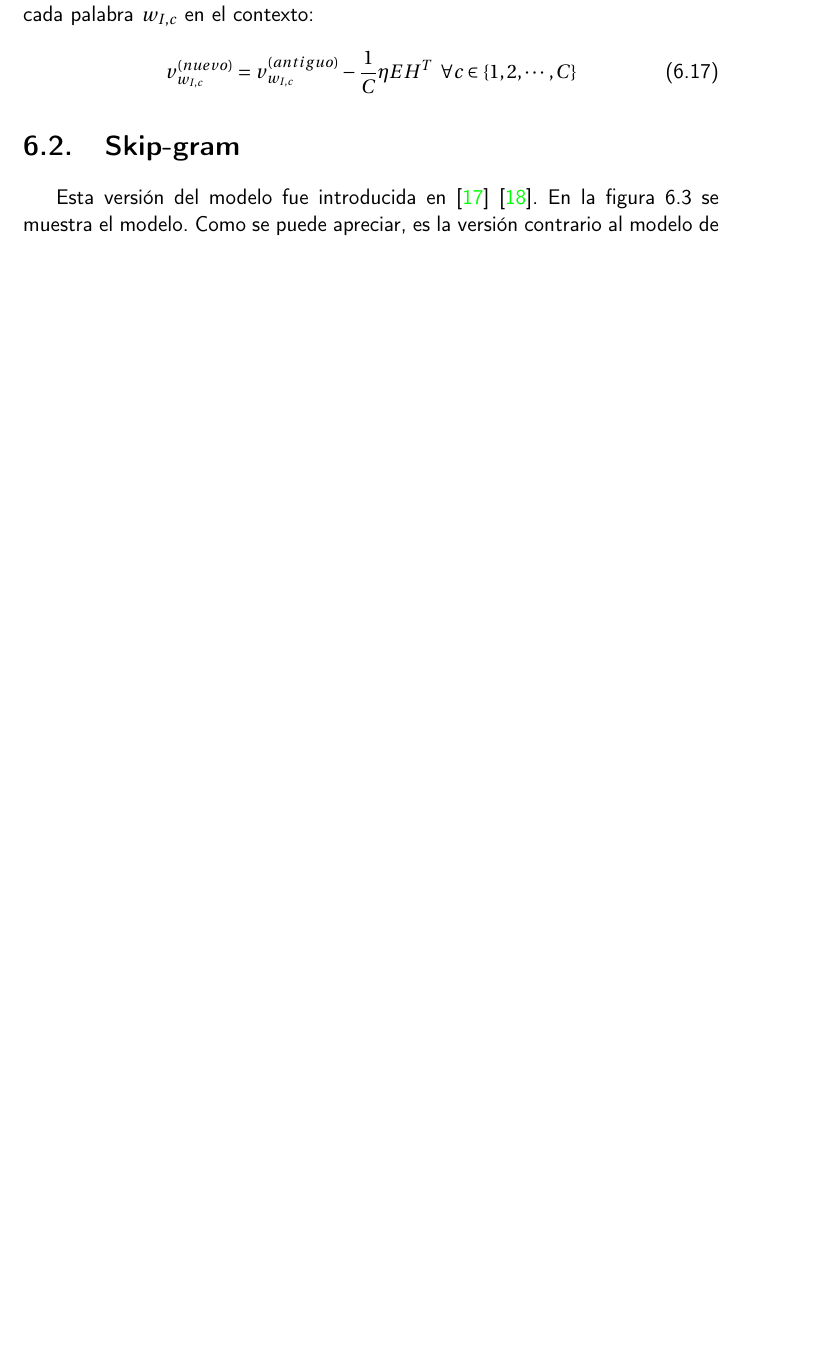
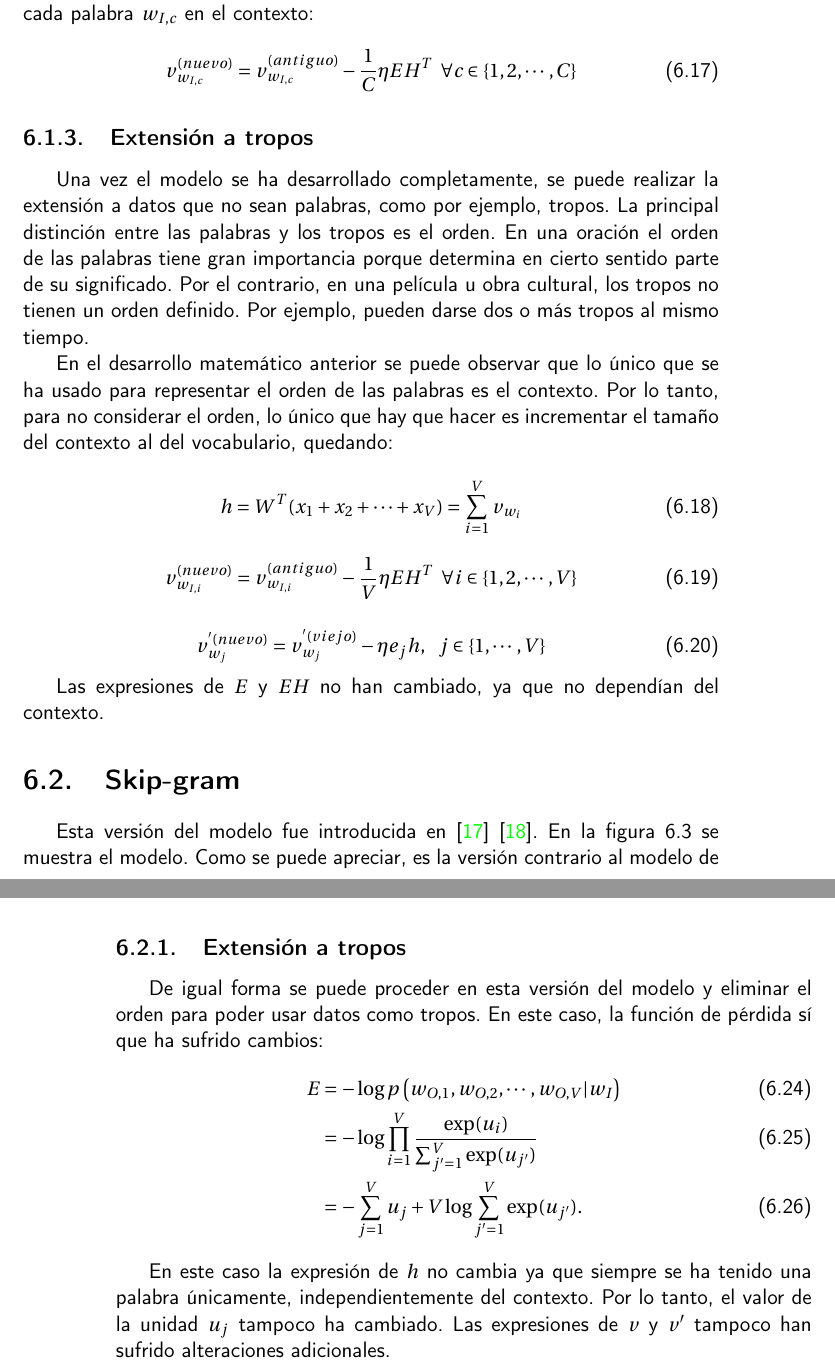
Before and after one commit to antoniogamiz/tfg, a LaTeX book (doc/proyecto.tex, which reads doc/secciones/word2vec.tex): part of page 45 of 55 before the commit and two parts of pages 45 and 48 of 55 after it, the two joined at a grey line, cut so that both start at the same text, the shorter picture padded with empty space. Compiled offline with pdfLaTeX.

Commit message:
Add extension

```diff
--- a/doc/secciones/word2vec.tex
+++ b/doc/secciones/word2vec.tex
@@ -333,6 +333,29 @@ necesario aplicarlo para cada palabra $w_{I,c}$ en el contexto:
   v_{w_{I,c}}^{(nuevo)} = v_{w_{I,c}}^{(antiguo)} - \frac{1}{C}\eta EH^T \;\; \forall c \in \{1,2,\cdots, C \}
 \end{equation}
 
+\subsection{Extensión a tropos}
+
+Una vez el modelo se ha desarrollado completamente, se puede realizar la extensión a datos que no sean palabras, como por ejemplo, tropos. La principal distinción
+entre las palabras y los tropos es el orden. En una oración el orden de las palabras tiene gran importancia porque determina en cierto sentido parte de su significado. Por
+el contrario, en una película u obra cultural, los tropos no tienen un orden definido. Por ejemplo, pueden darse dos o más tropos al mismo tiempo.
+
+En el desarrollo matemático anterior se puede observar que lo único que se ha usado para representar el orden de las palabras es el contexto. Por lo tanto, para no considerar el orden,
+lo único que hay que hacer es incrementar el tamaño del contexto al del vocabulario, quedando:
+
+\begin{equation}
+  h = W^T(x_1+x_2+\cdots + x_V) = \sum_{i=1}^V v_{w_i}
+\end{equation}
+
+\begin{equation}
+  v_{w_{I,i}}^{(nuevo)} = v_{w_{I,i}}^{(antiguo)} - \frac{1}{V}\eta EH^T \;\; \forall i \in \{1,2,\cdots, V \}
+\end{equation}
+
+\begin{equation}
+  v_{w_j}^{'(nuevo)}=v_{w_j}^{'(viejo)} - \eta e_j h, \;\;\; j \in \{1, \cdots, V\}
+\end{equation}
+
+Las expresiones de $E$ y $EH$ no han cambiado, ya que no dependían del contexto.
+
 \section{Skip-gram}
 
 Esta versión del modelo fue introducida en \cite{word2vec:1} \cite{word2vec:2}. En la figura \ref{redneuronal:5} se muestra el modelo. Como se
@@ -468,3 +491,16 @@ donde $EH$ es un vector $N$-dimensional, donde cada componente viene definida po
 \[
   EH_i = \sum_{j=1}^V EI_j w_{ij}'
 \]
+
+\subsection{Extensión a tropos}
+
+De igual forma se puede proceder en esta versión del modelo y eliminar el orden para poder usar datos como tropos. En este caso, la función de pérdida
+sí que ha sufrido cambios:
+\begin{align}
+  E & = - \log p\left( w_{O,1}, w_{O,2}, \cdots, w_{O,V} | w_I \right) \\
+    & = - \log \prod_{i=1}^V \frac{\exp(u_i)}{\sum_{j'=1}^V\exp(u_{j'})} \\
+    & = - \sum_{j=1}^V u_{j} + V\log \sum_{j'=1}^V\exp(u_{j'}).
+\end{align}
+
+En este caso la expresión de $h$ no cambia ya que siempre se ha tenido una palabra únicamente, independientemente del contexto. Por lo
+tanto, el valor de la unidad $u_{j}$ tampoco ha cambiado. Las expresiones de $v$ y $v'$ tampoco han sufrido alteraciones adicionales.
```
Also changed, not shown: doc/secciones/word2vec.tex (6 more changed lines).
